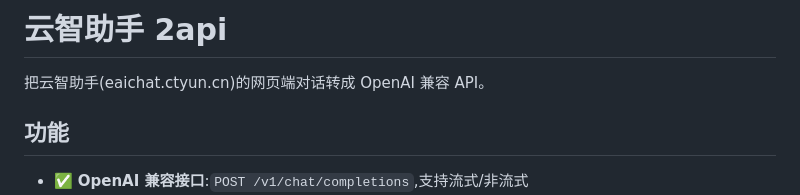
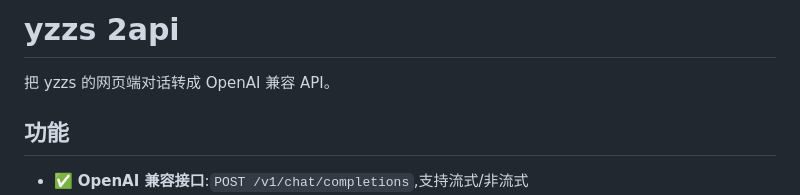
Before and after one commit to qingdeng888/yzzs, a Markdown page: README.md, the part around the change. Drawn GitHub-style.

```diff
--- a/README.md
+++ b/README.md
@@ -1,6 +1,6 @@
-# 云智助手 2api
+# yzzs 2api
 
-把云智助手(eaichat.ctyun.cn)的网页端对话转成 OpenAI 兼容 API。
+把 yzzs 的网页端对话转成 OpenAI 兼容 API。
 
 ## 功能
 
```
